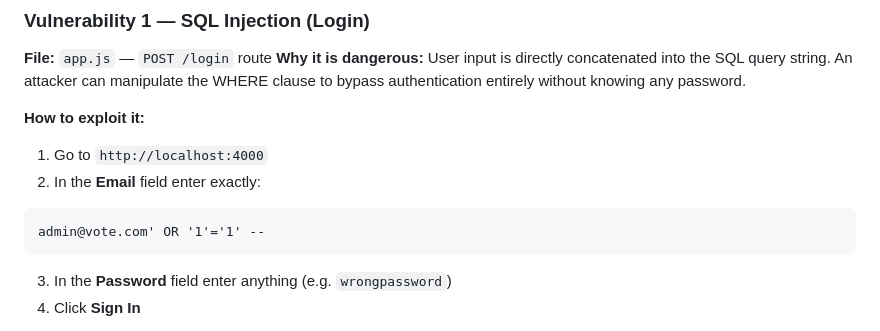
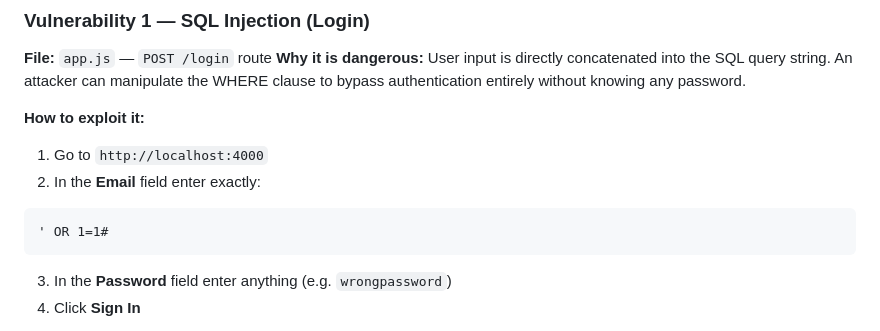
Before and after one commit to Joel-Judish/VoteSphere_Voting-System, a Markdown page: vulnerable-app/README.md, the part around the change. Drawn GitHub-style.

Commit message:
Revise README for SQL injection exploit steps
Updated exploitation instructions for SQL injection.

````diff
--- a/vulnerable-app/README.md
+++ b/vulnerable-app/README.md
@@ -48,7 +48,7 @@ This version contains **6 intentional security vulnerabilities**. Each one can b
 1. Go to `http://localhost:4000`
 2. In the **Email** field enter exactly:
 ```
-admin@vote.com' OR '1'='1' --
+' OR 1=1#
 ```
 3. In the **Password** field enter anything (e.g. `wrongpassword`)
 4. Click **Sign In**
````
